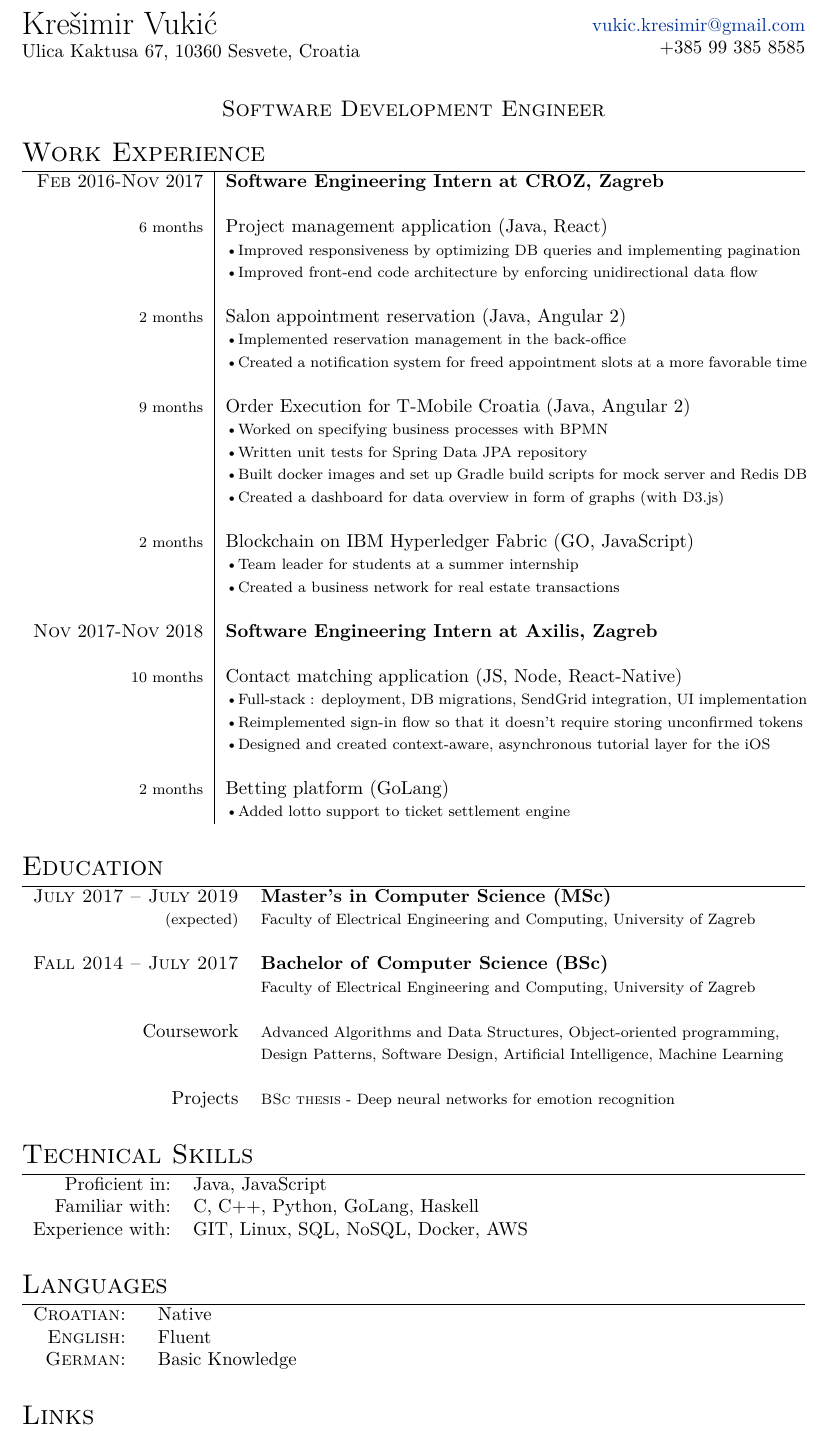
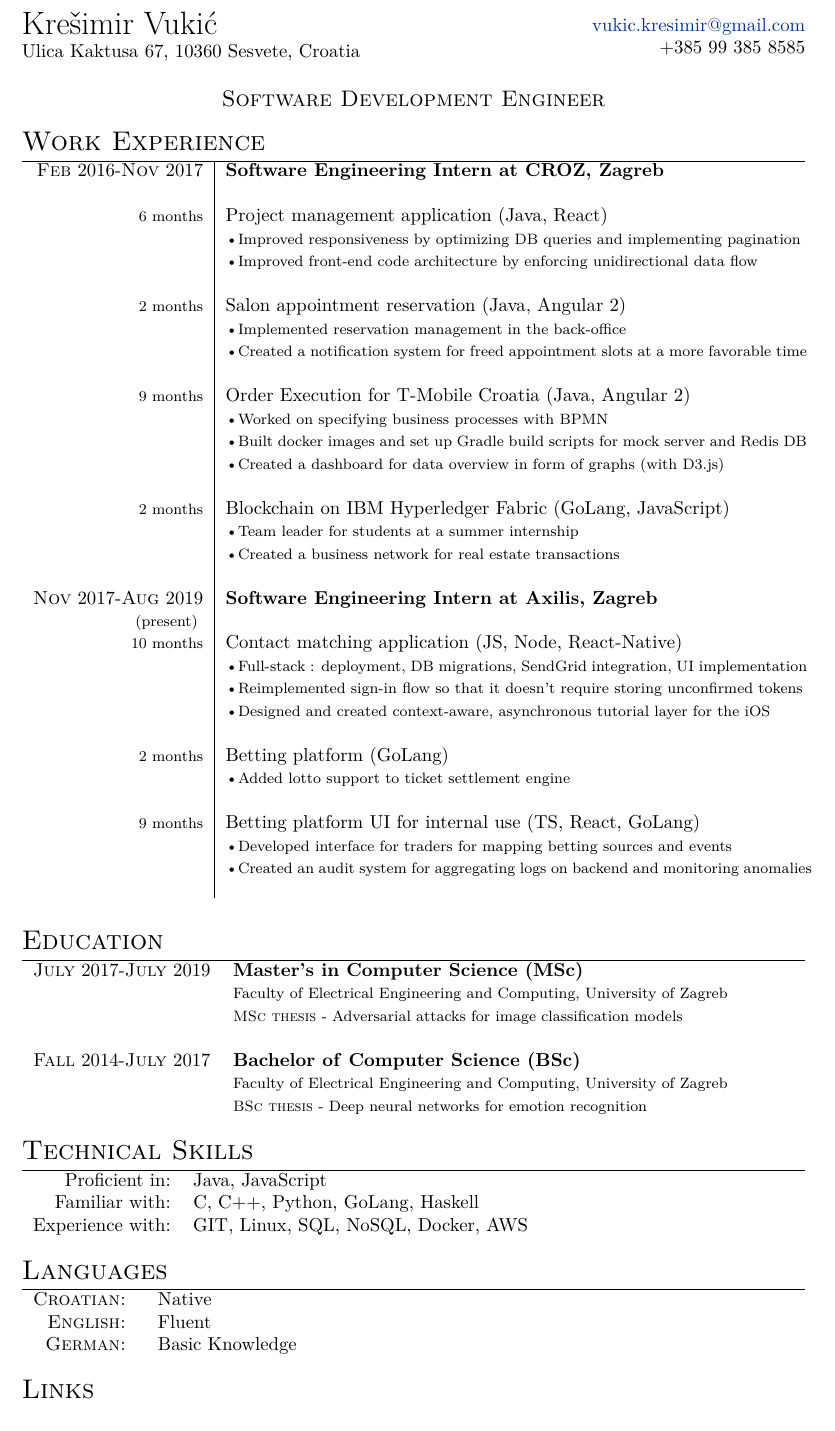
Before and after one commit to v-silverfin/cv, a LaTeX CV (kvukic-resume.tex): part of the page, cut so that both start at the same text. Compiled offline with XeLaTeX; a missing font is replaced by an installed copy or a similar font.

Commit message:
Updated CV

```diff
--- a/kvukic-resume.tex
+++ b/kvukic-resume.tex
@@ -47,29 +45,24 @@
 \href{mailto:vukic.kresimir@gmail.com}{vukic.kresimir@gmail.com} \\
 +385 99 385 8585 \\
 \end{minipage}
-
-\vspace{5mm}
+\vspace{3mm}
 
 %----------------------------------------------------------------------------------------
 %	OBJECTIVE
 %----------------------------------------------------------------------------------------
-
 \begin{center}
 \textsc{\large{Software Development Engineer}}
 \end{center}
+\vspace{2mm}
 
-\vspace{2mm}
 %----------------------------------------------------------------------------------------
 %	WORK EXPERIENCE
 %----------------------------------------------------------------------------------------
-
 \section{Work Experience}
 
 \begin{tabular}{r|p{11cm}}
-
 \textsc{Feb} 2016-\textsc{Nov} 2017 & \textbf{Software Engineering Intern at \textsc{CROZ}, Zagreb}\\
     \\
-
 \footnotesize{6 months} &  Project management application (Java, React) \\
     &  \footnotesize{ \textbullet
       Improved responsiveness by optimizing DB queries and implementing pagination
@@ -87,13 +79,9 @@
       Created a notification system for freed appointment slots at a more favorable time
       } \\
     \\
-
 \footnotesize{9 months} &  Order Execution for T-Mobile Croatia (Java, Angular 2) \\
     &  \footnotesize{ \textbullet
       Worked on specifying business processes with BPMN
-      } \\
-    &  \footnotesize{ \textbullet
-      Written unit tests for Spring Data JPA repository
       } \\
     &  \footnotesize{ \textbullet
       Built docker images and set up Gradle build scripts for mock server and Redis DB
@@ -102,8 +90,7 @@
       Created a dashboard for data overview in form of graphs (with D3.js)
       } \\
     \\
-
-\footnotesize{2 months} & Blockchain on IBM Hyperledger Fabric (GO, JavaScript) \\
+\footnotesize{2 months} & Blockchain on IBM Hyperledger Fabric (GoLang, JavaScript) \\
     &  \footnotesize{ \textbullet
     Team leader for students at a summer internship
       } \\
@@ -111,10 +98,9 @@
     Created a business network for real estate transactions
       } \\
       \\
-
-\textsc{Nov} 2017-\textsc{Nov} 2018 & \textbf{Software Engineering Intern at \textsc{Axilis}, Zagreb}\\
+\textsc{Nov} 2017-\textsc{Aug} 2019 & \textbf{Software Engineering Intern at \textsc{Axilis}, Zagreb}\\
+\footnotesize{(present)  }
     \\
-
 \footnotesize{10 months} &  Contact matching application (JS, Node, React-Native) \\
     &  \footnotesize{ \textbullet
       Full-stack : deployment, DB migrations, SendGrid integration, UI implementation
@@ -126,62 +112,41 @@
       Designed and created context-aware, asynchronous tutorial layer for the iOS
       } \\
       \\
-
 \footnotesize{2 months} &  Betting platform (GoLang) \\
     &  \footnotesize{ \textbullet
       Added lotto support to ticket settlement engine
       } \\
-
+      \\
+\footnotesize{9 months} &  Betting platform UI for internal use (TS, React, GoLang) \\
+    &  \footnotesize{ \textbullet
+      Developed interface for traders for mapping betting sources and events
+      } \\
+    &  \footnotesize{ \textbullet
+      Created an audit system for aggregating logs on backend and monitoring anomalies
+      } \\
 \end{tabular}
-
-\vspace{5mm}
+\vspace{3mm}
 
 %----------------------------------------------------------------------------------------
 %	EDUCATION
 %----------------------------------------------------------------------------------------
-
 \section{Education}
 
 \begin{tabular}{rl}
-    \textsc{July 2017 -- July 2019} & \textbf{Master's in \textsc{Computer Science} (MSc)} \\
-    \footnotesize{      (expected)} & \footnotesize{Faculty of Electrical Engineering and Computing, University of Zagreb} \\
+    \textsc{July} 2017-\textsc{July} 2019 & \textbf{Master's in \textsc{Computer Science} (MSc)} \\
+                                    & \footnotesize{Faculty of Electrical Engineering and Computing, University of Zagreb} \\
+                                    & \footnotesize{\textsc{MSc thesis} - Adversarial attacks for image classification models} \\
                                     \\
 
-    \textsc{Fall 2014 -- July 2017} & \textbf{Bachelor of \textsc{Computer Science} (BSc)} \\
+    \textsc{Fall} 2014-\textsc{July} 2017 & \textbf{Bachelor of \textsc{Computer Science} (BSc)} \\
                                     & \footnotesize{Faculty of Electrical Engineering and Computing, University of Zagreb} \\
-                                    \\
-
-    Coursework & \footnotesize{Advanced Algorithms and Data Structures, Object-oriented programming,} \\
-               & \footnotesize{Design Patterns, Software Design, Artificial Intelligence, Machine Learning} \\
-               \\
-
-    Projects & \footnotesize{\textsc{BSc thesis} - Deep neural networks for emotion recognition} \\
+                                    & \footnotesize{\textsc{BSc thesis} - Deep neural networks for emotion recognition} \\
 \end{tabular}
-
-\vspace{5mm}
-
-%----------------------------------------------------------------------------------------
-%	PERSONAL PROJECTS
-%----------------------------------------------------------------------------------------
-
-%\section{Personal Projects}
-
-%\begin{tabular}{l|p{11cm}}
-%\textsc{Therapy management} &
-%\footnotesize{Application for managing therapy history, user data and appointments. (Java)}\\
-%\end{tabular}
-
-%\begin{tabular}{l|p{11cm}}
-%\textsc{InstaPop} &
-%\footnotesize{Displaying popular pictures from Instagram with endless scroll. (Java, Android)}\\
-%\end{tabular}
-
-%\vspace{5mm}
+\vspace{3mm}
 
 %----------------------------------------------------------------------------------------
 %	TECHNICAL SKILLS
 %----------------------------------------------------------------------------------------
-
 \section{Technical Skills}
 
 \begin{tabular}{rl}
@@ -189,8 +154,7 @@
     Familiar with:   &  C, C++, Python, GoLang, Haskell \\
     Experience with: &  GIT, Linux, SQL, NoSQL, Docker, AWS \\
 \end{tabular}
-
-\vspace{5mm}
+\vspace{3mm}
 
 %----------------------------------------------------------------------------------------
 %	LANGUAGES
@@ -202,8 +166,7 @@
   \textsc{English: }  &  Fluent \\
   \textsc{German: }   &  Basic Knowledge \\
 \end{tabular}
-
-\vspace{5mm}
+\vspace{3mm}
 
 %----------------------------------------------------------------------------------------
 %	LINKS
```
Also changed, not shown: kvukic-resume.pdf, kvukic-resume.tex (13 more changed lines).
